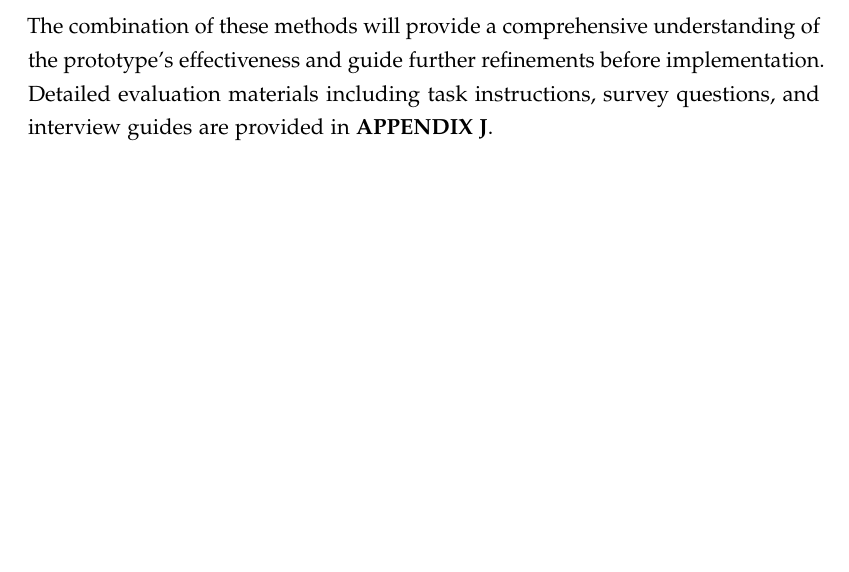
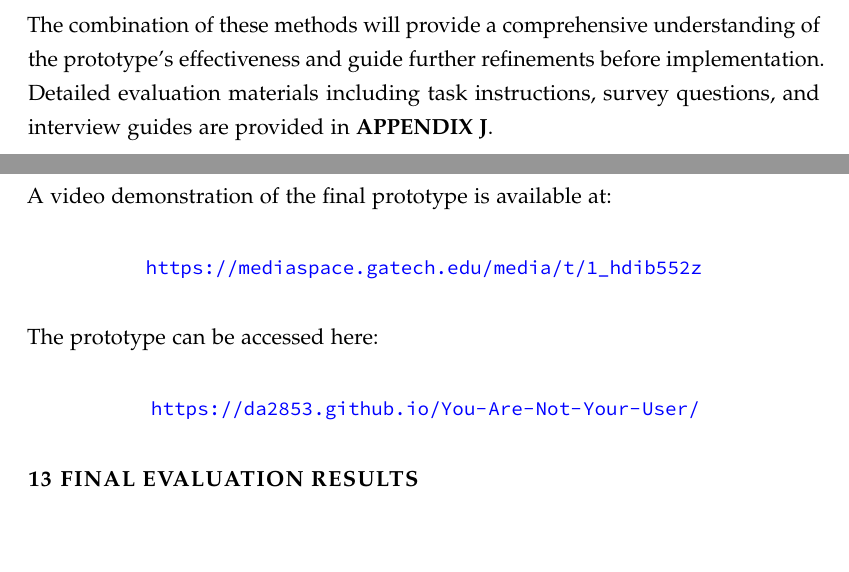
Before and after one commit to omairKhan99/HCI-Homework, a LaTeX document (Team Project Check-in 4.tex): part of page 27 of 55 before the commit and two parts of pages 27 and 28 of 55 after it, the two joined at a grey line, cut so that both start at the same text, the shorter picture padded with empty space. Compiled offline with pdfLaTeX.

Commit message:
Update Team Project Check-in 4.tex

```diff
--- a/Team Project Check-in 4.tex
+++ b/Team Project Check-in 4.tex
@@ -638,7 +652,18 @@ The combination of these methods will provide a comprehensive understanding of t
 
 \newpage
 
-
+\section{Video Prototype}
+A video demonstration of the final prototype is available at:
+
+\begin{center}
+    \url{https://mediaspace.gatech.edu/media/t/1_hdib552z}
+\end{center}
+
+The prototype can be accessed here:
+
+\begin{center}
+    \url{https://da2853.github.io/You-Are-Not-Your-User/}
+\end{center}
 
 \section{Final Evaluation Results}
 
```
Also changed, not shown: Team Project Check-in 4.tex (18 more changed lines).
